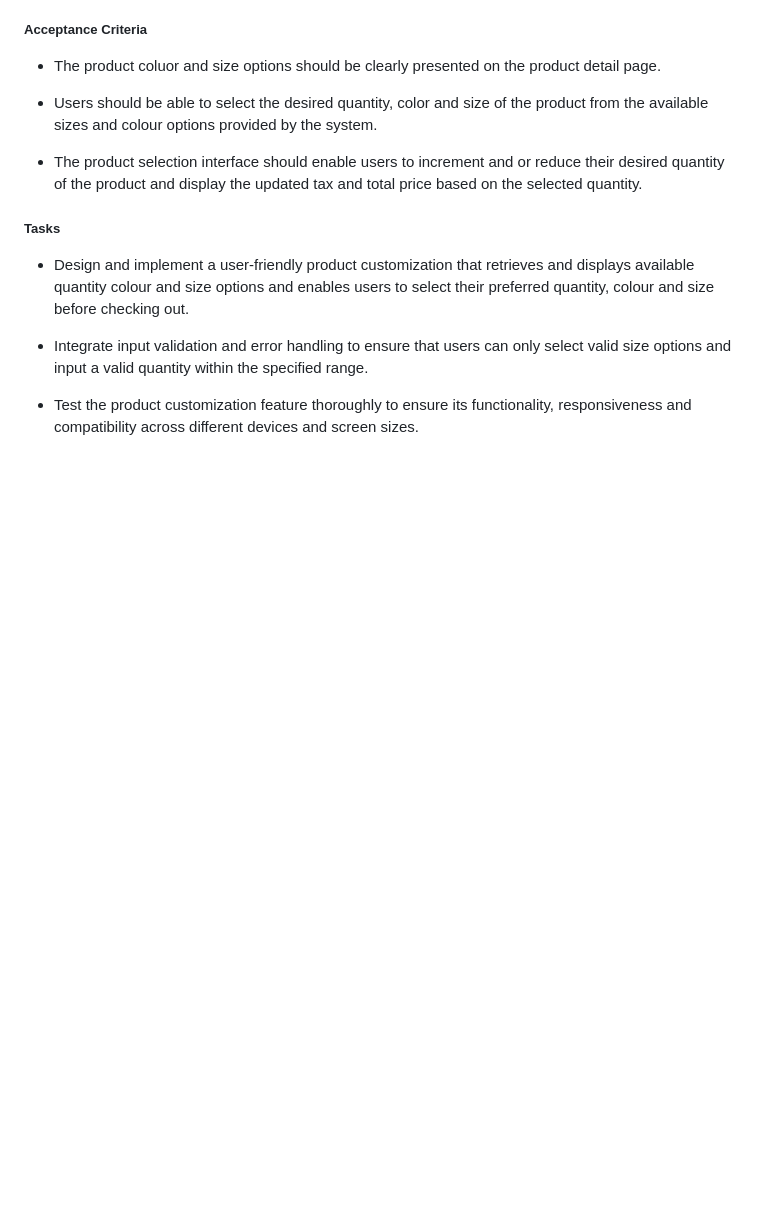
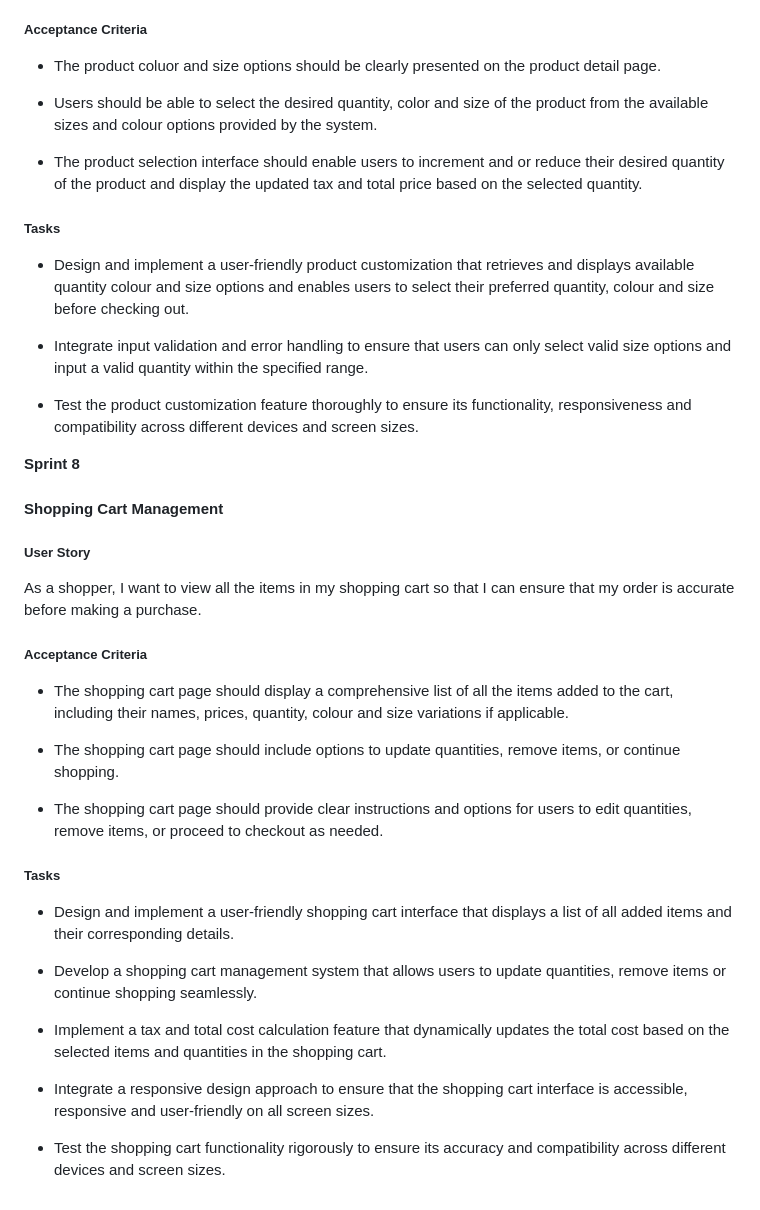
Before and after one commit to samuelandersoncodes/kidomart, a Markdown page: README.md, the part around the change. GitHub-like rendering; blank space fills up the shorter version.

Commit message:
docs: Add cart management agile implementation

```diff
--- a/README.md
+++ b/README.md
@@ -535,3 +535,31 @@ As a shopper, I want to be able to select the size and or quantity of a product
 - Integrate input validation and error handling to ensure that users can only select valid size options and input a valid quantity within the specified range.
 
 - Test the product customization feature thoroughly to ensure its functionality, responsiveness and compatibility across different devices and screen sizes.
+
+**Sprint 8**
+
+#### Shopping Cart Management
+
+##### User Story
+
+As a shopper, I want to view all the items in my shopping cart so that I can ensure that my order is accurate before making a purchase.
+
+##### Acceptance Criteria
+
+- The shopping cart page should display a comprehensive list of all the items added to the cart, including their names, prices, quantity, colour and size variations if applicable.
+
+- The shopping cart page should include options to update quantities, remove items, or continue shopping.
+
+- The shopping cart page should provide clear instructions and options for users to edit quantities, remove items, or proceed to checkout as needed.
+
+##### Tasks
+
+- Design and implement a user-friendly shopping cart interface that displays a list of all added items and their corresponding details.
+
+- Develop a shopping cart management system that allows users to update quantities, remove items or continue shopping seamlessly.
+
+- Implement a tax and total cost calculation feature that dynamically updates the total cost based on the selected items and quantities in the shopping cart.
+
+- Integrate a responsive design approach to ensure that the shopping cart interface is accessible, responsive and user-friendly on all screen sizes.
+
+- Test the shopping cart functionality rigorously to ensure its accuracy and compatibility across different devices and screen sizes.
```
